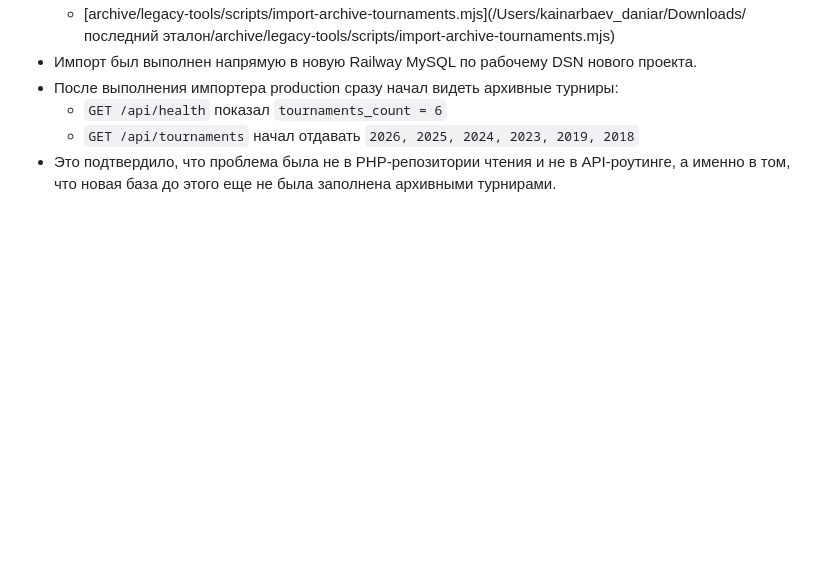
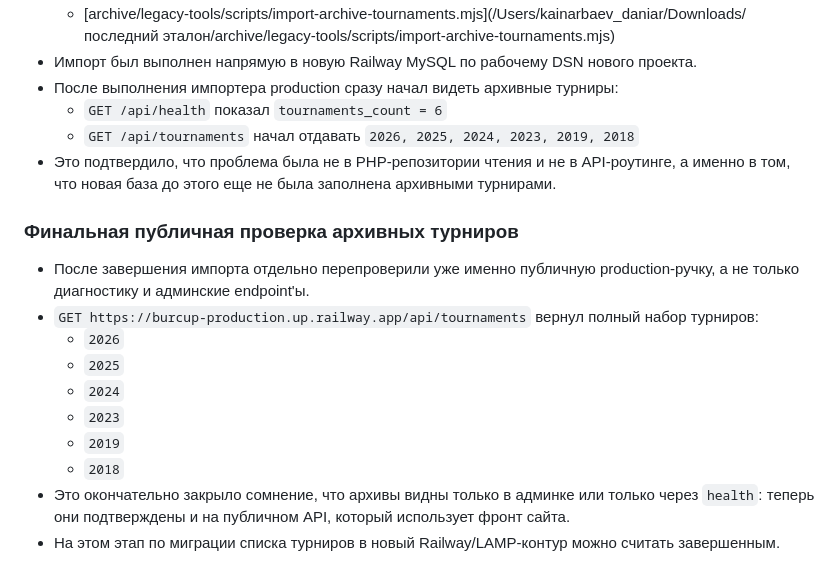
Before and after one commit to a4agency/burcup, a Markdown page: WORKLOG.md, the part around the change. GitHub-like rendering; blank space fills up the shorter version.

Commit message:
Log public archive tournaments verification

```diff
--- a/WORKLOG.md
+++ b/WORKLOG.md
@@ -2358,3 +2358,16 @@
   - `GET /api/health` показал `tournaments_count = 6`
   - `GET /api/tournaments` начал отдавать `2026, 2025, 2024, 2023, 2019, 2018`
 - Это подтвердило, что проблема была не в PHP-репозитории чтения и не в API-роутинге, а именно в том, что новая база до этого еще не была заполнена архивными турнирами.
+
+### Финальная публичная проверка архивных турниров
+
+- После завершения импорта отдельно перепроверили уже именно публичную production-ручку, а не только диагностику и админские endpoint'ы.
+- `GET https://burcup-production.up.railway.app/api/tournaments` вернул полный набор турниров:
+  - `2026`
+  - `2025`
+  - `2024`
+  - `2023`
+  - `2019`
+  - `2018`
+- Это окончательно закрыло сомнение, что архивы видны только в админке или только через `health`: теперь они подтверждены и на публичном API, который использует фронт сайта.
+- На этом этап по миграции списка турниров в новый Railway/LAMP-контур можно считать завершенным.
```
